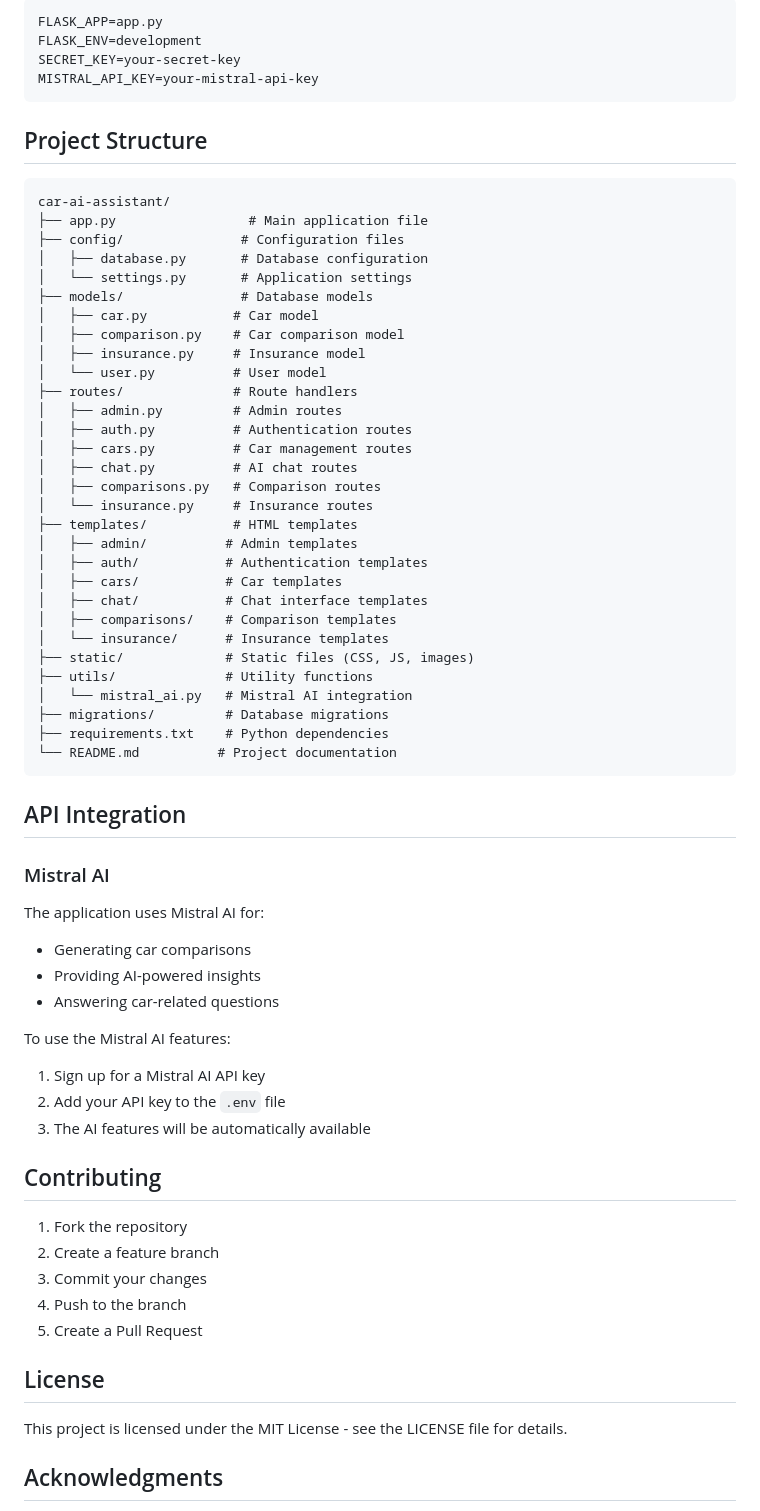
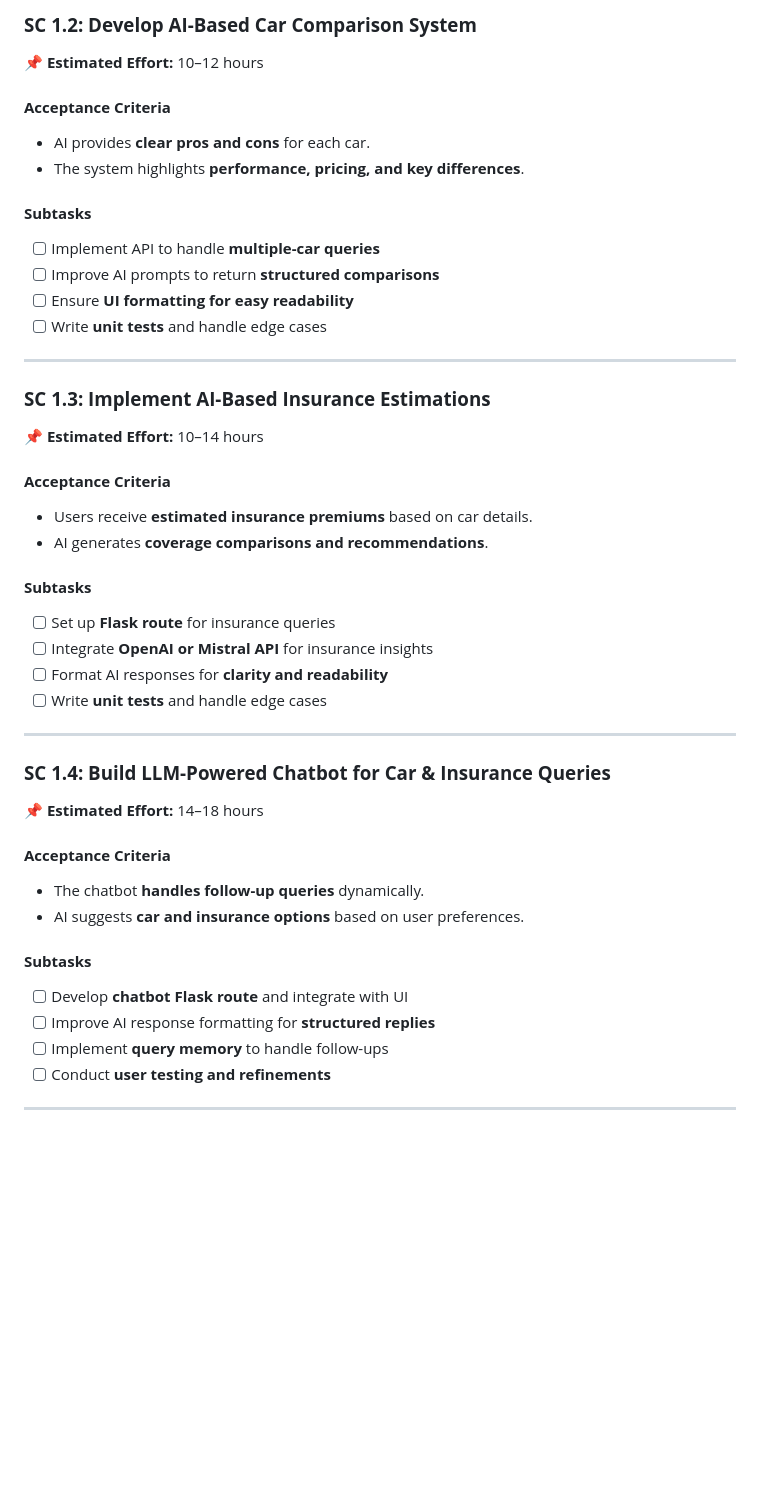
Before and after one commit to Bharadwajnaik9848/AI-Powered-Car-Insurance-Information-Platform, a Markdown page: README.md, the part around one of its changes. Rendered like a GitHub page; blank space fills up the shorter version.

````diff
--- a/README.md
+++ b/README.md
@@ -74,71 +63,46 @@ Create a `.env` file with the following variables:
 
-```
-FLASK_APP=app.py
-FLASK_ENV=development
-SECRET_KEY=your-secret-key
-MISTRAL_API_KEY=your-mistral-api-key
-```
+ ### **SC 1.2: Develop AI-Based Car Comparison System**
+ 📌 **Estimated Effort:** 10–12 hours
 
-## Project Structure
+ #### **Acceptance Criteria**
+ - AI provides **clear pros and cons** for each car.
+ - The system highlights **performance, pricing, and key differences**.
 
-```
-car-ai-assistant/
-├── app.py                 # Main application file
-├── config/               # Configuration files
-│   ├── database.py       # Database configuration
-│   └── settings.py       # Application settings
-├── models/               # Database models
-│   ├── car.py           # Car model
-│   ├── comparison.py    # Car comparison model
-│   ├── insurance.py     # Insurance model
-│   └── user.py          # User model
-├── routes/              # Route handlers
-│   ├── admin.py         # Admin routes
-│   ├── auth.py          # Authentication routes
-│   ├── cars.py          # Car management routes
-│   ├── chat.py          # AI chat routes
-│   ├── comparisons.py   # Comparison routes
-│   └── insurance.py     # Insurance routes
-├── templates/           # HTML templates
-│   ├── admin/          # Admin templates
-│   ├── auth/           # Authentication templates
-│   ├── cars/           # Car templates
-│   ├── chat/           # Chat interface templates
-│   ├── comparisons/    # Comparison templates
-│   └── insurance/      # Insurance templates
-├── static/             # Static files (CSS, JS, images)
-├── utils/              # Utility functions
-│   └── mistral_ai.py   # Mistral AI integration
-├── migrations/         # Database migrations
-├── requirements.txt    # Python dependencies
-└── README.md          # Project documentation
-```
+ #### **Subtasks**
+ - [ ] Implement API to handle **multiple-car queries**
+ - [ ] Improve AI prompts to return **structured comparisons**
+ - [ ] Ensure **UI formatting for easy readability**
+ - [ ] Write **unit tests** and handle edge cases
 
-## API Integration
+ ---
 
-### Mistral AI
+ ### **SC 1.3: Implement AI-Based Insurance Estimations**
+ 📌 **Estimated Effort:** 10–14 hours
 
-The application uses Mistral AI for:
-- Generating car comparisons
-- Providing AI-powered insights
-- Answering car-related questions
+ #### **Acceptance Criteria**
+ - Users receive **estimated insurance premiums** based on car details.
+ - AI generates **coverage comparisons and recommendations**.
 
-To use the Mistral AI features:
-1. Sign up for a Mistral AI API key
-2. Add your API key to the `.env` file
-3. The AI features will be automatically available
+ #### **Subtasks**
+ - [ ] Set up **Flask route** for insurance queries
+ - [ ] Integrate **OpenAI or Mistral API** for insurance insights
+ - [ ] Format AI responses for **clarity and readability**
+ - [ ] Write **unit tests** and handle edge cases
 
-## Contributing
+ ---
 
-1. Fork the repository
-2. Create a feature branch
-3. Commit your changes
-4. Push to the branch
-5. Create a Pull Request
+ ### **SC 1.4: Build LLM-Powered Chatbot for Car & Insurance Queries**
+ 📌 **Estimated Effort:** 14–18 hours
 
-## License
+ #### **Acceptance Criteria**
+ - The chatbot **handles follow-up queries** dynamically.
+ - AI suggests **car and insurance options** based on user preferences.
 
-This project is licensed under the MIT License - see the LICENSE file for details.
+ #### **Subtasks**
+ - [ ] Develop **chatbot Flask route** and integrate with UI
+ - [ ] Improve AI response formatting for **structured replies**
+ - [ ] Implement **query memory** to handle follow-ups
+ - [ ] Conduct **user testing and refinements**
 
-## Acknowledgments
+ ---
 
````
Also changed, not shown: other parts of README.md (+82 -59 lines).
